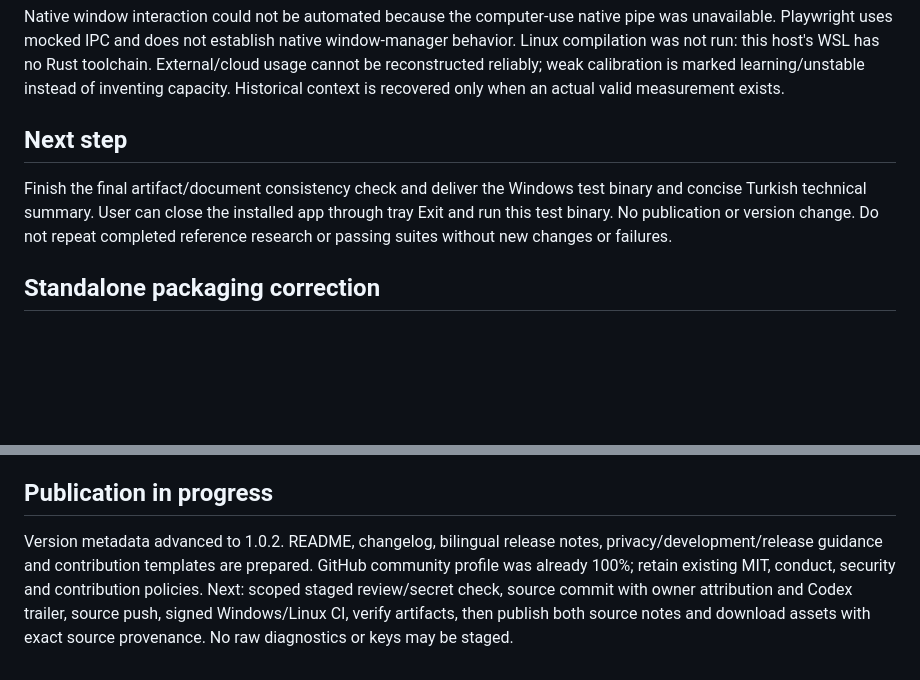
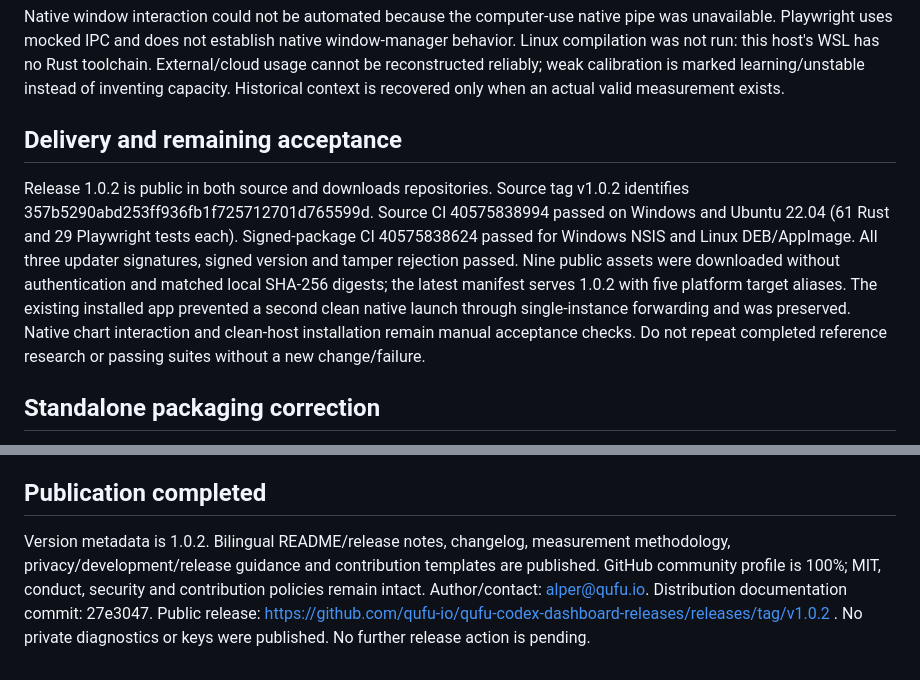
Before and after one commit to qufu-io/qufu-codex-dashboard, a Markdown page: docs/TASK_STATE.md, 2 parts joined by grey strips. GitHub-like rendering; blank space fills up the shorter version.

Commit message:
Record verified 1.0.2 release and public download checks [skip ci]
Documentation only: record completed platform gates, anonymous checksums, source provenance and remaining manual acceptance limits. Application code remains exactly as tested at v1.0.2.

Co-authored-by: Codex <codex@openai.com>

```diff
--- a/docs/TASK_STATE.md
+++ b/docs/TASK_STATE.md
@@ -27,8 +27,8 @@ Official source: openai/codex commit b6ad8ea1fcd5562a7d3003887930be7d84824307. K
 ## Not verified / limitations
 Native window interaction could not be automated because the computer-use native pipe was unavailable. Playwright uses mocked IPC and does not establish native window-manager behavior. Linux compilation was not run: this host's WSL has no Rust toolchain. External/cloud usage cannot be reconstructed reliably; weak calibration is marked learning/unstable instead of inventing capacity. Historical context is recovered only when an actual valid measurement exists.
 
-## Next step
-Finish the final artifact/document consistency check and deliver the Windows test binary and concise Turkish technical summary. User can close the installed app through tray Exit and run this test binary. No publication or version change. Do not repeat completed reference research or passing suites without new changes or failures.
+## Delivery and remaining acceptance
+Release 1.0.2 is public in both source and downloads repositories. Source tag v1.0.2 identifies 357b5290abd253ff936fb1f725712701d765599d. Source CI 40575838994 passed on Windows and Ubuntu 22.04 (61 Rust and 29 Playwright tests each). Signed-package CI 40575838624 passed for Windows NSIS and Linux DEB/AppImage. All three updater signatures, signed version and tamper rejection passed. Nine public assets were downloaded without authentication and matched local SHA-256 digests; the latest manifest serves 1.0.2 with five platform target aliases. The existing installed app prevented a second clean native launch through single-instance forwarding and was preserved. Native chart interaction and clean-host installation remain manual acceptance checks. Do not repeat completed reference research or passing suites without a new change/failure.
 
 ## Standalone packaging correction
 The first test executable used plain cargo build --release. In Tauri this does not select the custom-protocol production feature, so the native webview requested the configured development server at localhost:5173. Backend diagnostics bypass the webview and therefore did not detect this packaging failure. The corrected scripts/build-test.ps1 uses the Tauri CLI build --no-bundle, which embeds dist and enables the production protocol. A fresh standalone build and native WebView2 load check are pending; the previous backend/UI test results do not establish standalone startup.
@@ -36,5 +36,5 @@ The first test executable used plain cargo build --release. In Tauri this does n
 ### Standalone correction verified
 The Tauri CLI production build succeeded. With localhost:5173 unavailable, the actual executable loaded http://tauri.localhost/ from embedded assets. Native WebView2/CDP inspection confirmed a visible rendered dashboard, five app root children, a working Tauri IPC bridge and no connection-error page. A screenshot was captured privately. Temporary debugging was stopped and the same executable was relaunched normally. This verifies native main-window startup, not every native chart/window interaction. Final SHA256: 0A96D7A57F769AFCE59B674FAA15CFCD55C97BE21ADD57086F42D425BEECDCBF. Packaging changed only; version and publication remain unchanged.
 
-## Publication in progress
-Version metadata advanced to 1.0.2. README, changelog, bilingual release notes, privacy/development/release guidance and contribution templates are prepared. GitHub community profile was already 100%; retain existing MIT, conduct, security and contribution policies. Next: scoped staged review/secret check, source commit with owner attribution and Codex trailer, source push, signed Windows/Linux CI, verify artifacts, then publish both source notes and download assets with exact source provenance. No raw diagnostics or keys may be staged.
+## Publication completed
+Version metadata is 1.0.2. Bilingual README/release notes, changelog, measurement methodology, privacy/development/release guidance and contribution templates are published. GitHub community profile is 100%; MIT, conduct, security and contribution policies remain intact. Author/contact: alper@qufu.io. Distribution documentation commit: 27e3047. Public release: https://github.com/qufu-io/qufu-codex-dashboard-releases/releases/tag/v1.0.2 . No private diagnostics or keys were published. No further release action is pending.
```
Also changed, not shown: docs/MEASUREMENTS.md (+5 -0 lines), docs/RELEASE.md (+5 -0 lines).
